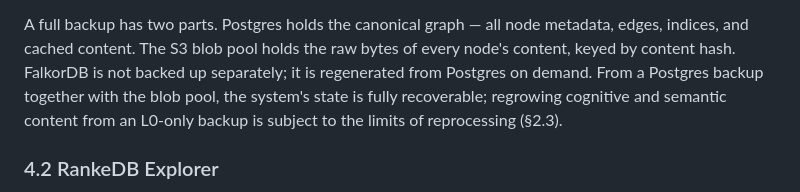
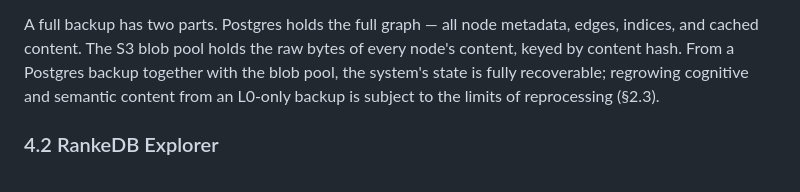
Before and after one commit to flocko-motion/atlas, a Markdown page: papers/01-rankedb/rankedb.md, the part around one of its changes. GitHub-like rendering.

```diff
--- a/papers/01-rankedb/rankedb.md
+++ b/papers/01-rankedb/rankedb.md
@@ -430,9 +417,8 @@ Because blobs are addressed by their content hash, two or more graph instances c
 This enables experimentation, A/B testing of worker pipelines, and isolated development against production data.
 
 A full backup has two parts.
-Postgres holds the canonical graph — all node metadata, edges, indices, and cached content.
+Postgres holds the full graph — all node metadata, edges, indices, and cached content.
 The S3 blob pool holds the raw bytes of every node's content, keyed by content hash.
-FalkorDB is not backed up separately; it is regenerated from Postgres on demand.
 From a Postgres backup together with the blob pool, the system's state is fully recoverable; regrowing cognitive and semantic content from an L0-only backup is subject to the limits of reprocessing (§2.3).
 
 ### 4.2 RankeDB Explorer
```
Also changed, not shown: other parts of papers/01-rankedb/rankedb.md (+8 -21 lines).
